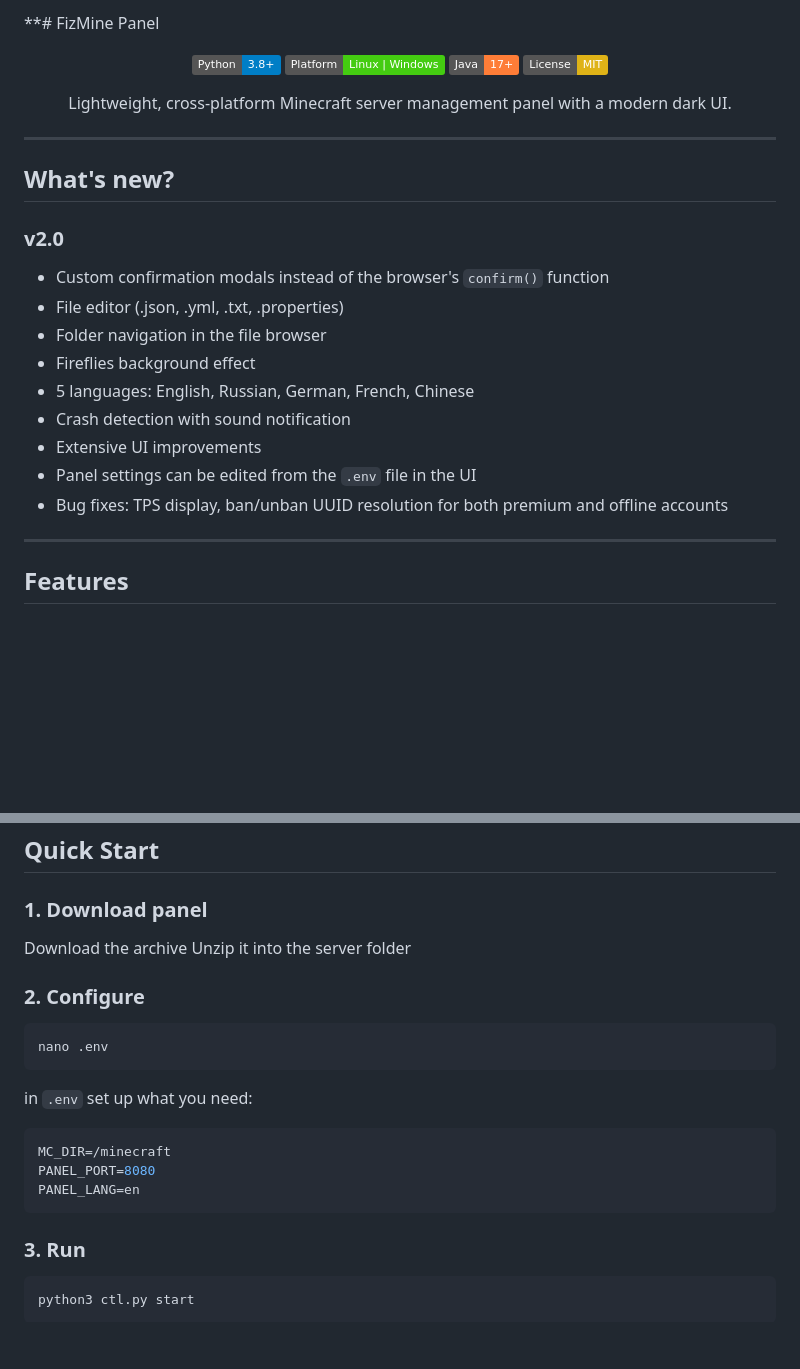
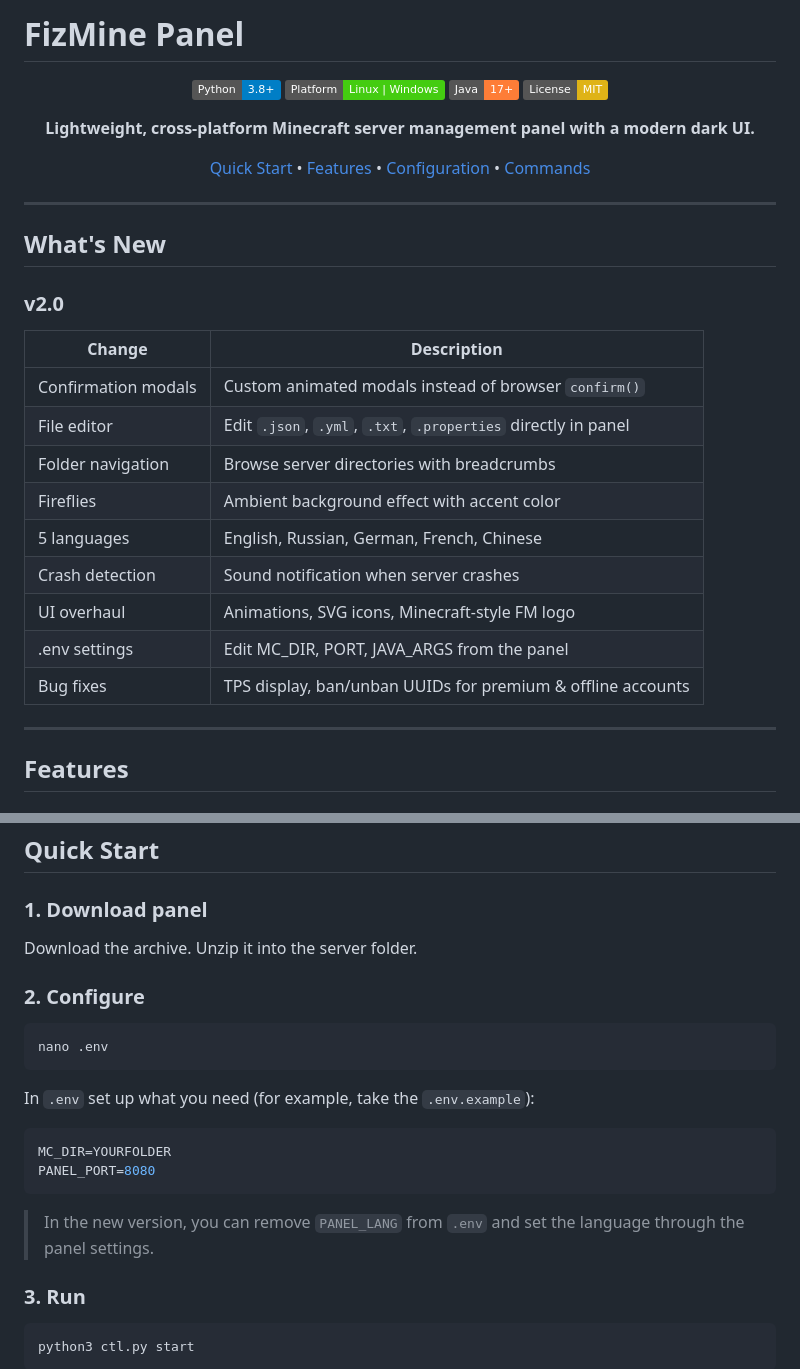
Before and after one commit to fizyCH/FizMine, a Markdown page: README.md, 2 parts joined by grey strips. Rendered like a GitHub page; badges without logos; blank space fills up the shorter version.

````diff
--- a/README.md
+++ b/README.md
@@ -1,4 +1,4 @@
-**# FizMine Panel
+# FizMine Panel
 
 <p align="center">
   <img src="https://img.shields.io/badge/Python-3.8+-blue?logo=python&logoColor=white" alt="Python">
@@ -8,24 +8,33 @@
 </p>
 
 <p align="center">
-  Lightweight, cross-platform Minecraft server management panel with a modern dark UI.
+  <b>Lightweight, cross-platform Minecraft server management panel with a modern dark UI.</b>
+</p>
+
+<p align="center">
+  <a href="#quick-start">Quick Start</a> •
+  <a href="#features">Features</a> •
+  <a href="#configuration">Configuration</a> •
+  <a href="#commands">Commands</a>
 </p>
 
 ---
 
-## What's new?
+## What's New
 
 ### v2.0
 
-- Custom confirmation modals instead of the browser's `confirm()` function
-- File editor (.json, .yml, .txt, .properties)
-- Folder navigation in the file browser
-- Fireflies background effect
-- 5 languages: English, Russian, German, French, Chinese
-- Crash detection with sound notification
-- Extensive UI improvements
-- Panel settings can be edited from the `.env` file in the UI
-- Bug fixes: TPS display, ban/unban UUID resolution for both premium and offline accounts
+| Change | Description |
+|--------|-------------|
+| Confirmation modals | Custom animated modals instead of browser `confirm()` |
+| File editor | Edit `.json`, `.yml`, `.txt`, `.properties` directly in panel |
+| Folder navigation | Browse server directories with breadcrumbs |
+| Fireflies | Ambient background effect with accent color |
+| 5 languages | English, Russian, German, French, Chinese |
+| Crash detection | Sound notification when server crashes |
+| UI overhaul | Animations, SVG icons, Minecraft-style FM logo |
+| .env settings | Edit MC_DIR, PORT, JAVA_ARGS from the panel |
+| Bug fixes | TPS display, ban/unban UUIDs for premium & offline accounts |
 
 ---
 
@@ -75,8 +84,8 @@
 
 ### 1. Download panel
 
-Download the archive
-Unzip it into the server folder
+Download the archive.
+Unzip it into the server folder.
 
 ### 2. Configure
 
@@ -84,13 +93,14 @@ Unzip it into the server folder
 nano .env
 ```
 
-in `.env` set up what you need:
+In `.env` set up what you need (for example, take the `.env.example`):
 
 ```env
-MC_DIR=/minecraft
+MC_DIR=YOURFOLDER
 PANEL_PORT=8080
-PANEL_LANG=en
 ```
+
+> In the new version, you can remove `PANEL_LANG` from `.env` and set the language through the panel settings.
 
 ### 3. Run
 
````
Also changed, not shown: other parts of README.md (+4 -7 lines).
